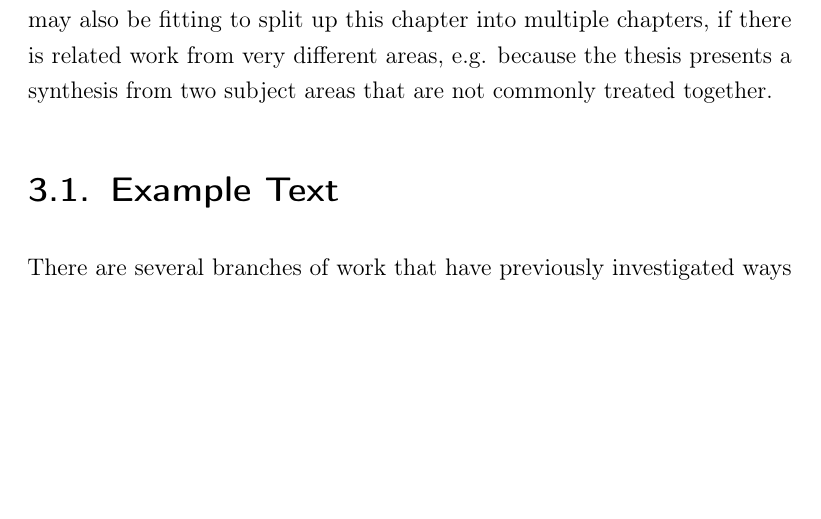
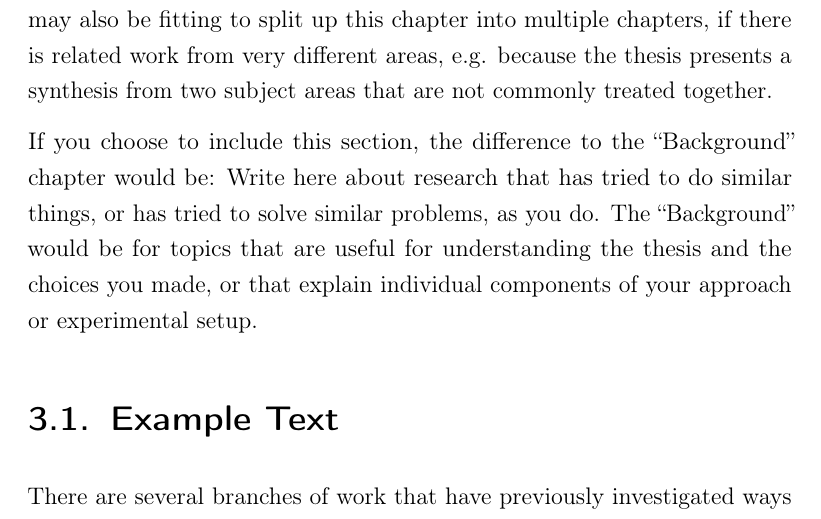
Before and after one commit to mb706/thesis_template, a LaTeX thesis (main.tex, which reads chapters/30_related.tex): part of page 14 of 29 before the commit and part of page 14 of 30 after it, cut so that both start at the same text, the shorter picture padded with empty space. Compiled offline with pdfLaTeX.

Commit message:
some more info / help

```diff
--- a/chapters/30_related.tex
+++ b/chapters/30_related.tex
@@ -6,6 +6,10 @@ For one, work that introduces necessary concepts, and also work that has tried t
 This section is optional.
 Instead of presenting related work here, it may be more fitting to present related work in the ``Background'' chapter.
 It may also be fitting to split up this chapter into multiple chapters, if there is related work from very different areas, e.g. because the thesis presents a synthesis from two subject areas that are not commonly treated together.
+
+If you choose to include this section, the difference to the ``Background'' chapter would be:
+Write here about research that has tried to do similar things, or has tried to solve similar problems, as you do.
+The ``Background'' would be for topics that are useful for understanding the thesis and the choices you made, or that explain individual components of your approach or experimental setup.
 
 \section{Example Text}
 
```
Also changed, not shown: main.tex (+3 -0 lines).
